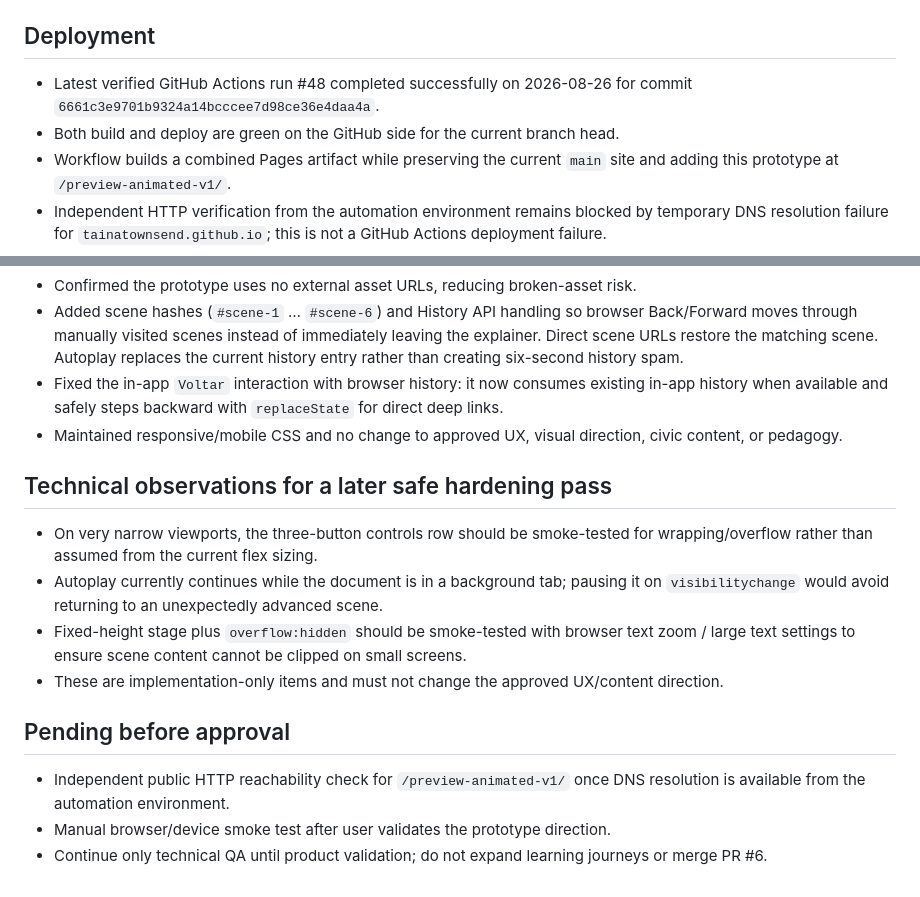
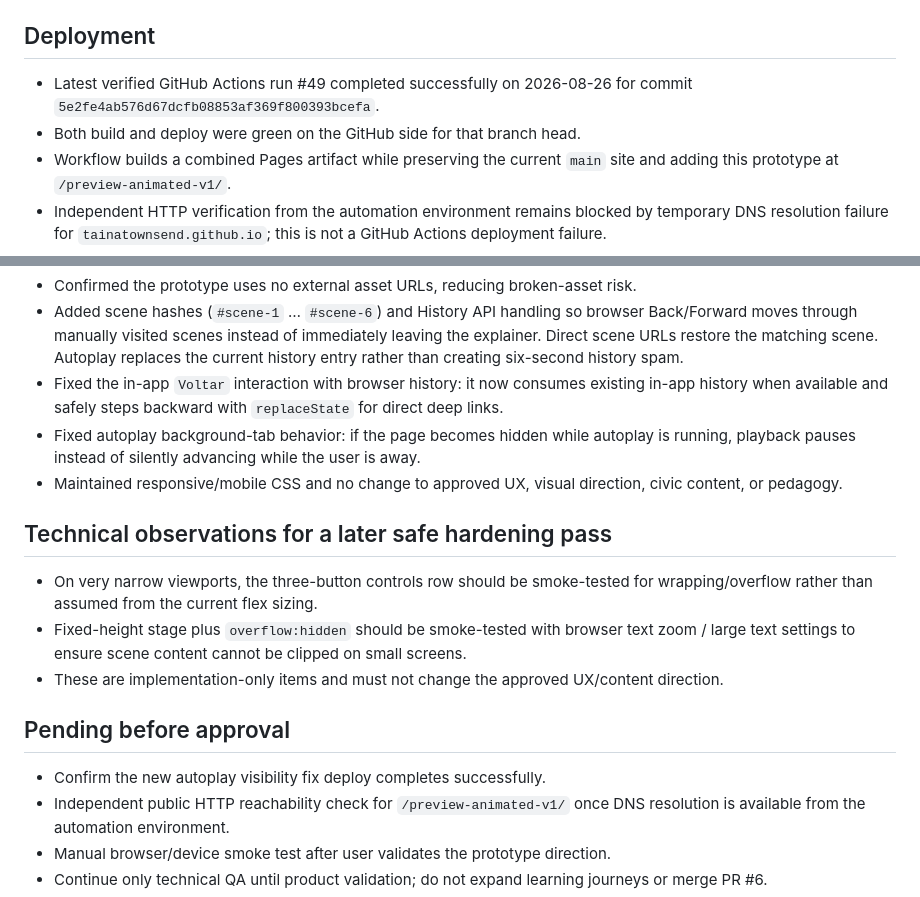
Before and after one commit to tainatownsend/voto-consciente, a Markdown page: QA.md, 2 parts joined by grey strips. Drawn GitHub-style.

Commit message:
docs: record autoplay visibility QA fix

```diff
--- a/QA.md
+++ b/QA.md
@@ -8,8 +8,8 @@
 
 ## Deployment
 
-- Latest verified GitHub Actions run #48 completed successfully on 2026-08-26 for commit `6661c3e9701b9324a14bcccee7d98ce36e4daa4a`.
-- Both build and deploy are green on the GitHub side for the current branch head.
+- Latest verified GitHub Actions run #49 completed successfully on 2026-08-26 for commit `5e2fe4ab576d67dcfb08853af369f800393bcefa`.
+- Both build and deploy were green on the GitHub side for that branch head.
 - Workflow builds a combined Pages artifact while preserving the current `main` site and adding this prototype at `/preview-animated-v1/`.
 - Independent HTTP verification from the automation environment remains blocked by temporary DNS resolution failure for `tainatownsend.github.io`; this is not a GitHub Actions deployment failure.
 
@@ -25,17 +25,18 @@
 - Confirmed the prototype uses no external asset URLs, reducing broken-asset risk.
 - Added scene hashes (`#scene-1` … `#scene-6`) and History API handling so browser Back/Forward moves through manually visited scenes instead of immediately leaving the explainer. Direct scene URLs restore the matching scene. Autoplay replaces the current history entry rather than creating six-second history spam.
 - Fixed the in-app `Voltar` interaction with browser history: it now consumes existing in-app history when available and safely steps backward with `replaceState` for direct deep links.
+- Fixed autoplay background-tab behavior: if the page becomes hidden while autoplay is running, playback pauses instead of silently advancing while the user is away.
 - Maintained responsive/mobile CSS and no change to approved UX, visual direction, civic content, or pedagogy.
 
 ## Technical observations for a later safe hardening pass
 
 - On very narrow viewports, the three-button controls row should be smoke-tested for wrapping/overflow rather than assumed from the current flex sizing.
-- Autoplay currently continues while the document is in a background tab; pausing it on `visibilitychange` would avoid returning to an unexpectedly advanced scene.
 - Fixed-height stage plus `overflow:hidden` should be smoke-tested with browser text zoom / large text settings to ensure scene content cannot be clipped on small screens.
 - These are implementation-only items and must not change the approved UX/content direction.
 
 ## Pending before approval
 
+- Confirm the new autoplay visibility fix deploy completes successfully.
 - Independent public HTTP reachability check for `/preview-animated-v1/` once DNS resolution is available from the automation environment.
 - Manual browser/device smoke test after user validates the prototype direction.
 - Continue only technical QA until product validation; do not expand learning journeys or merge PR #6.
```
